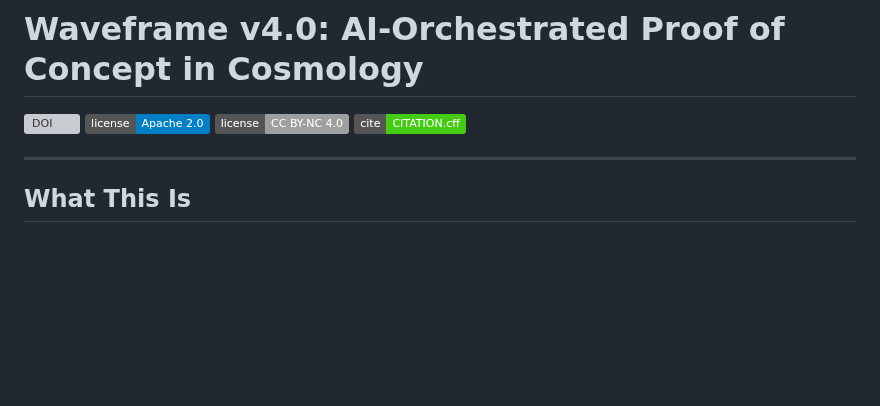
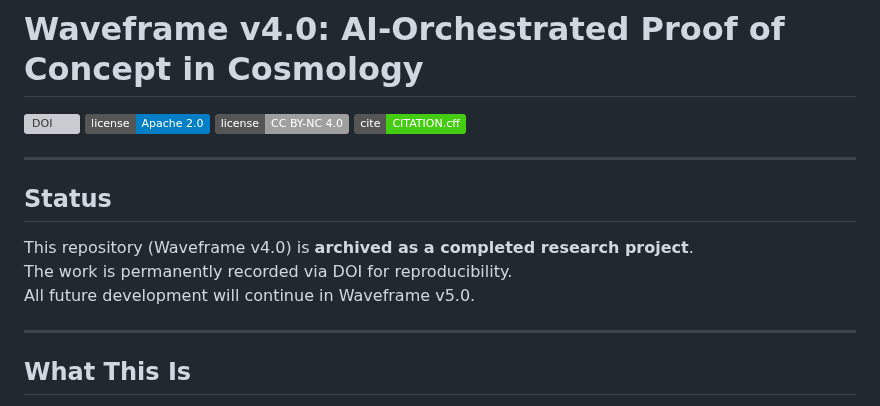
Before and after one commit to Wright-Shawn/Waveframe-v4.0, a Markdown page: README.md, the part around the change. Rendered like a GitHub page; badges without logos; blank space fills up the shorter version; grey boxes are pictures that could not be loaded.

```diff
--- a/README.md
+++ b/README.md
@@ -4,6 +4,14 @@
 [![License: Apache-2.0](https://img.shields.io/badge/license-Apache%202.0-blue.svg)](./LICENSE)
 [![License: CC BY-NC 4.0](https://img.shields.io/badge/license-CC%20BY--NC%204.0-lightgrey.svg)](./LICENSE-NC.md)
 [![CITATION.cff](https://img.shields.io/badge/cite-CITATION.cff-brightgreen.svg)](./CITATION.cff)
+
+---
+
+## Status
+
+This repository (Waveframe v4.0) is **archived as a completed research project**.
+The work is permanently recorded via DOI for reproducibility.
+All future development will continue in Waveframe v5.0.
 
 ---
 
```
